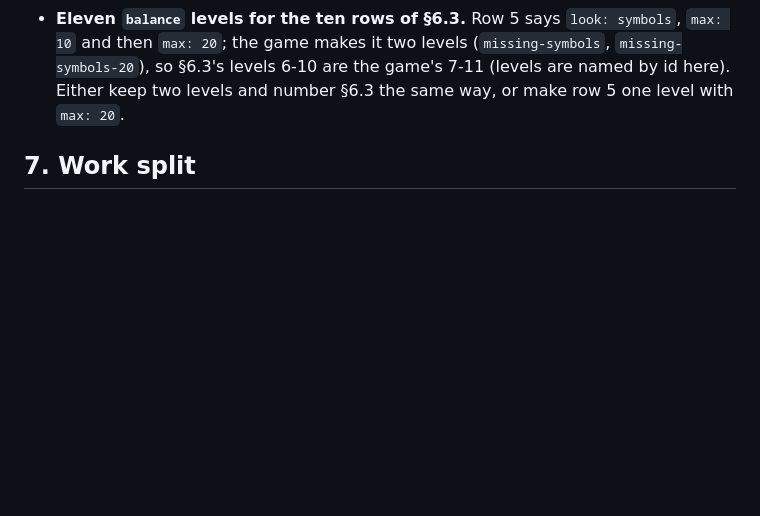
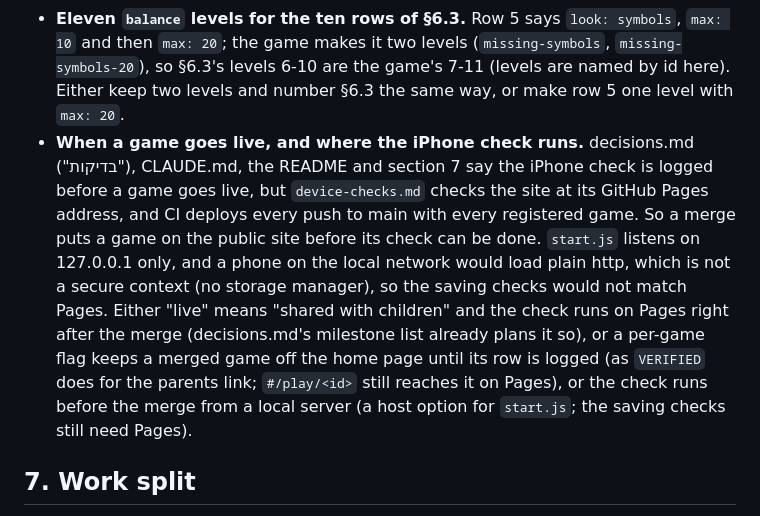
Before and after one commit to amitzaitman/sifra, a Markdown page: docs/architecture.md, the part around the change. GitHub-like rendering; blank space fills up the shorter version.

Commit message:
Architecture 6: owner question on when a game goes live and where the iPhone check runs
Co-Authored-By: Claude Opus 5.5 <noreply@anthropic.com>
Claude-Session: https://claude.ai/code/session_01X4FDGMp5sgT7BANxh2D3SV

```diff
--- a/docs/architecture.md
+++ b/docs/architecture.md
@@ -650,6 +650,15 @@ Until then these are not choices made. One list for both games.
   the game makes it two levels (`missing-symbols`, `missing-symbols-20`), so §6.3's levels 6-10 are the game's 7-11
   (levels are named by id here). Either keep two levels and number §6.3 the same way, or make row 5 one level with
   `max: 20`.
+- **When a game goes live, and where the iPhone check runs.** decisions.md ("בדיקות"), CLAUDE.md, the README and
+  section 7 say the iPhone check is logged before a game goes live, but `device-checks.md` checks the site at its
+  GitHub Pages address, and CI deploys every push to main with every registered game. So a merge puts a game on
+  the public site before its check can be done. `start.js` listens on 127.0.0.1 only, and a phone on the local
+  network would load plain http, which is not a secure context (no storage manager), so the saving checks would not
+  match Pages. Either "live" means "shared with children" and the check runs on Pages right after the merge
+  (decisions.md's milestone list already plans it so), or a per-game flag keeps a merged game off the home page
+  until its row is logged (as `VERIFIED` does for the parents link; `#/play/<id>` still reaches it on Pages), or the
+  check runs before the merge from a local server (a host option for `start.js`; the saving checks still need Pages).
 
 ## 7. Work split
 
```
